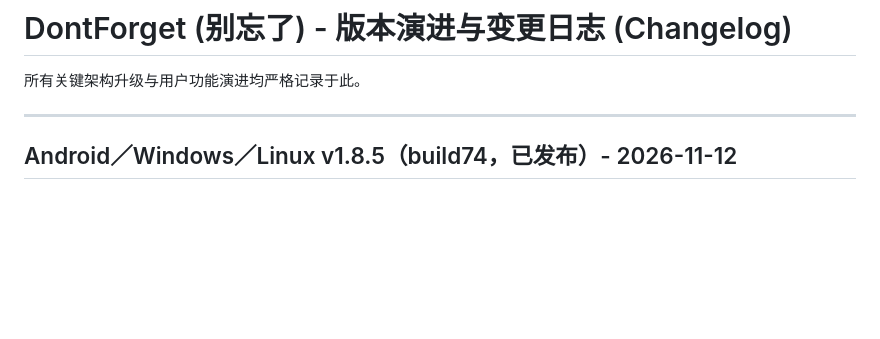
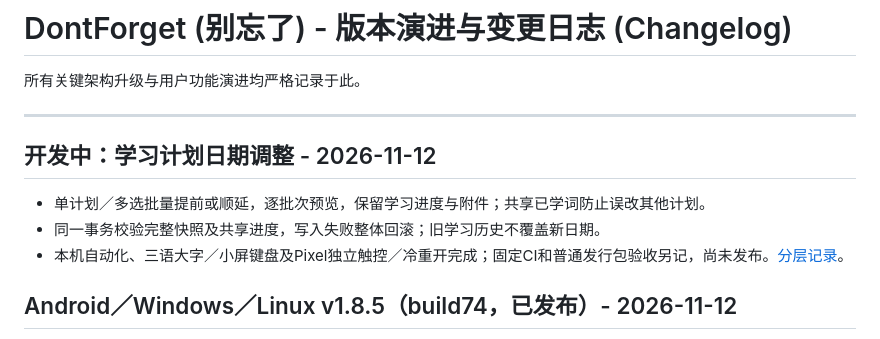
Before and after one commit to yarnway/dontforget, a Markdown page: docs/Changelog.md, the part around the change. Rendered like a GitHub page; blank space fills up the shorter version.

```diff
--- a/docs/Changelog.md
+++ b/docs/Changelog.md
@@ -3,6 +3,12 @@
 所有关键架构升级与用户功能演进均严格记录于此。
 
 ---
+
+## 开发中：学习计划日期调整 - 2026-11-12
+
+- 单计划／多选批量提前或顺延，逐批次预览，保留学习进度与附件；共享已学词防止误改其他计划。
+- 同一事务校验完整快照及共享进度，写入失败整体回滚；旧学习历史不覆盖新日期。
+- 本机自动化、三语大字／小屏键盘及Pixel独立触控／冷重开完成；固定CI和普通发行包验收另记，尚未发布。[分层记录](Study_Date_Adjustment_2026-11-12.md)。
 
 ## Android／Windows／Linux v1.8.5（build74，已发布）- 2026-11-12
 
```
Also changed, not shown: docs/Next_Steps_2026-11-02.md (+11 -2 lines), docs/Study_Date_Adjustment_2026-11-12.md (added, +29 -0 lines), docs/images/study-dates-preview.png (added), 12 other files.
